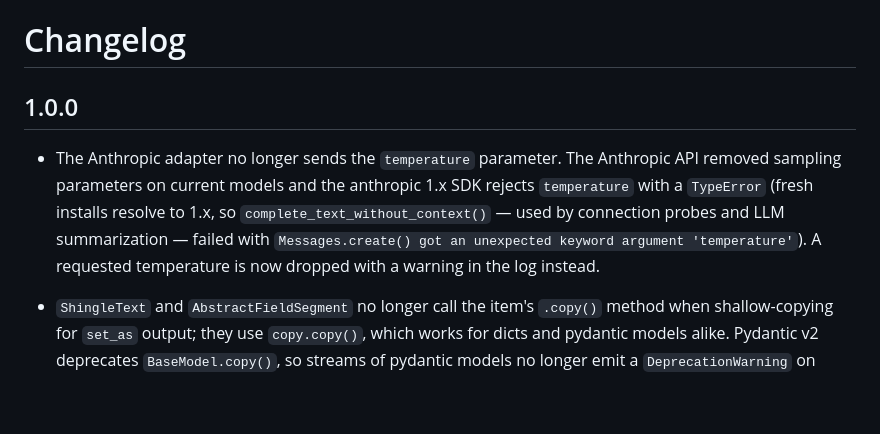
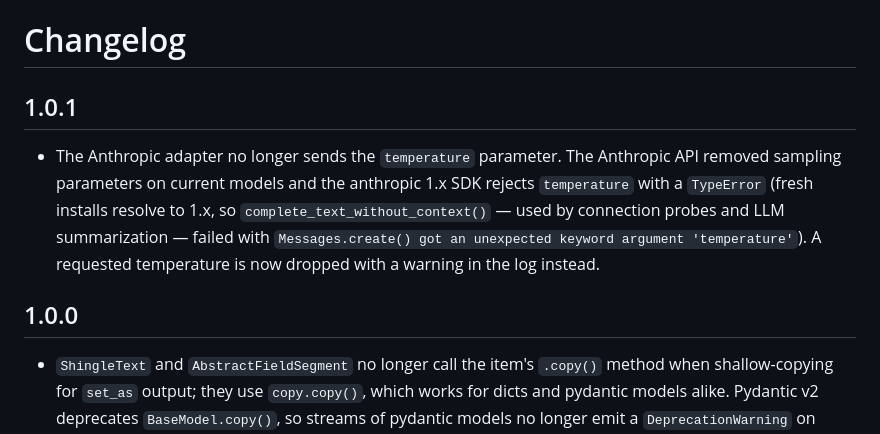
Before and after one commit to sandialabs/talkpipe, a Markdown page: CHANGELOG.md, the part around the change. GitHub-like rendering; blank space fills up the shorter version.

Commit message:
Move the Anthropic temperature entry to a 1.0.1 changelog section

```diff
--- a/CHANGELOG.md
+++ b/CHANGELOG.md
@@ -1,6 +1,6 @@
 # Changelog
 
-## 1.0.0
+## 1.0.1
 
 - The Anthropic adapter no longer sends the `temperature` parameter. The
   Anthropic API removed sampling parameters on current models and the
@@ -9,6 +9,8 @@
   probes and LLM summarization — failed with
   `Messages.create() got an unexpected keyword argument 'temperature'`).
   A requested temperature is now dropped with a warning in the log instead.
+
+## 1.0.0
 
 - `ShingleText` and `AbstractFieldSegment` no longer call the item's `.copy()`
   method when shallow-copying for `set_as` output; they use `copy.copy()`,
```
